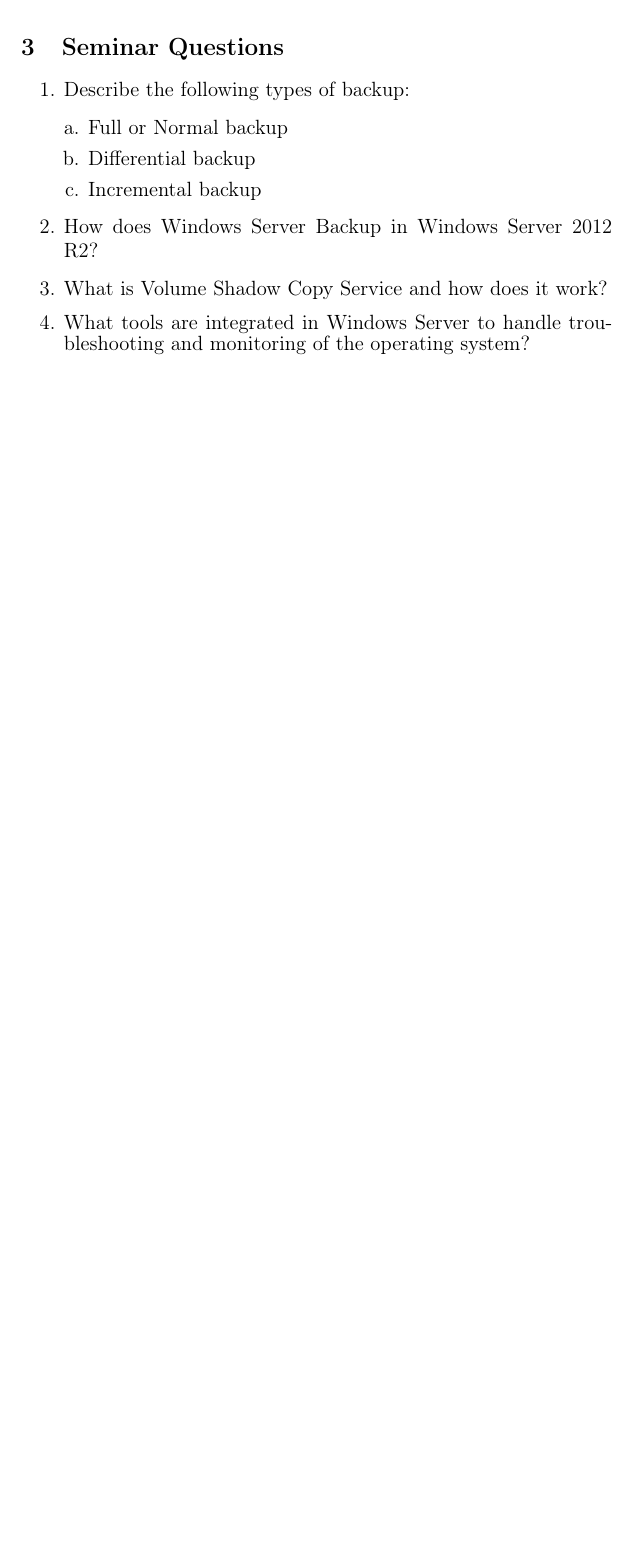
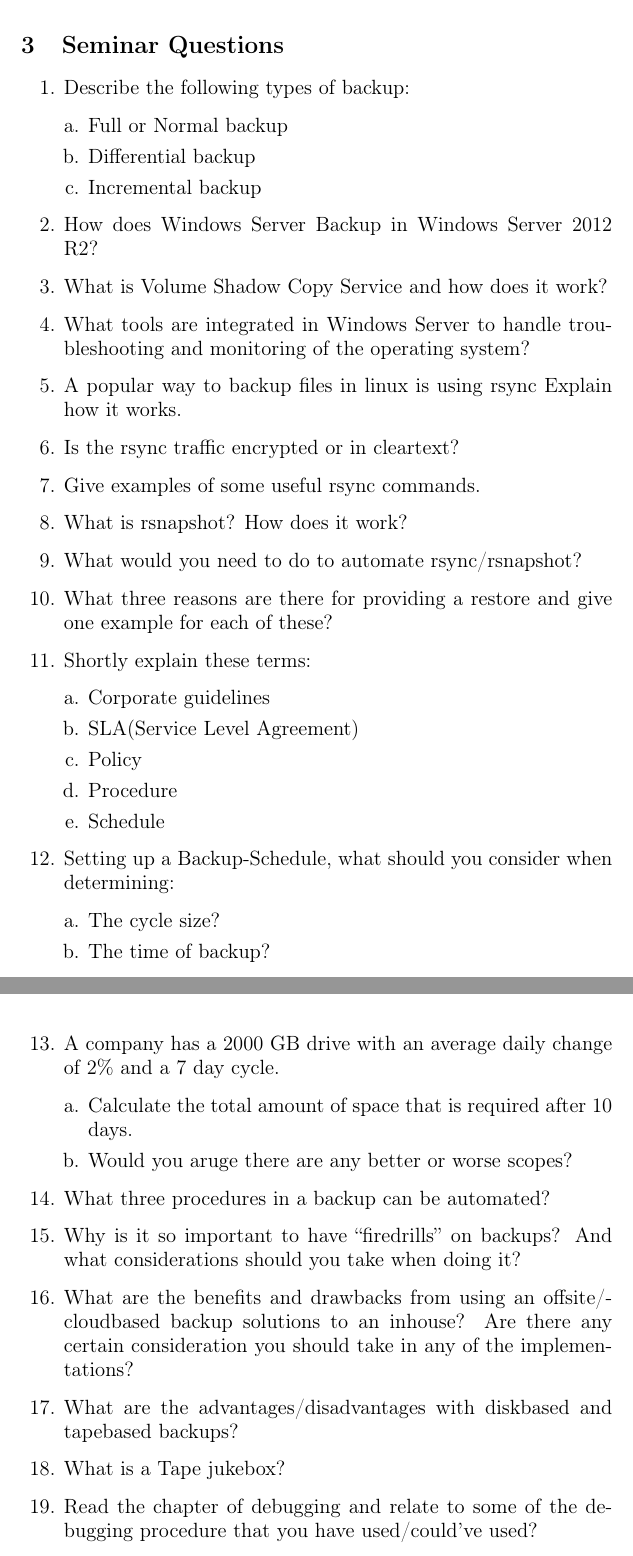
Before and after one commit to 1DV020/Seminar, a LaTeX document (Seminar 5/Seminar_5.tex): part of page 3 of 3 before the commit and two parts of pages 3 and 4 of 4 after it, the two joined at a grey line, cut so that both start at the same text, the shorter picture padded with empty space. Compiled offline with pdfLaTeX; a LaTeX package or settings file that is missing is left out.

Commit message:
Update Seminar_5.tex
seminariefrågor, kolla.

```diff
--- a/Seminar 5/Seminar_5.tex
+++ b/Seminar 5/Seminar_5.tex
@@ -115,6 +115,42 @@
 \item How does Windows Server Backup in Windows Server 2012 R2?
 \item What is Volume Shadow Copy Service and how does it work?
 \item What tools are integrated in Windows Server to handle troubleshooting and monitoring of the operating system?
+
+\item A popular way to backup files in linux is using rsync Explain how it works.
+\item Is the rsync traffic encrypted or in cleartext?
+\item Give examples of some useful rsync commands.
+\item What is rsnapshot? How does it work?
+\item What would you need to do to automate rsync/rsnapshot?
+\item What three reasons are there for providing a restore  and give one example for each of these?
+
+\item Shortly explain these terms:
+\begin{enumerate}[a.]
+	\item Corporate guidelines
+	\item SLA(Service Level Agreement)
+	\item Policy
+	\item Procedure
+	\item Schedule
+\end{enumerate}
+
+\item Setting up a Backup-Schedule, what should you consider when determining:
+\begin{enumerate}[a.]
+	\item The cycle size?
+	\item The time of backup?
+\end{enumerate}
+
+\item A company has a 2000 GB drive with an average daily change of 2\% and a 7 day cycle.
+\begin{enumerate}[a.]
+	\item Calculate the total amount of space that is required after 10 days.
+	\item  Would you aruge there are any better or worse scopes?
+\end{enumerate}
+\item What three procedures in a backup can be automated?
+\item Why is it so important to have “firedrills” on backups? And what considerations should you take when doing it?
+\item What are the benefits and drawbacks from using an offsite/cloudbased backup solutions to an inhouse? Are there any certain consideration you should take in any of the implementations?
+\item What are the advantages/disadvantages with diskbased and tapebased backups?
+\item What is a Tape jukebox?
+\item Read the chapter of debugging and relate to some of the debugging procedure that you have used/could’ve used?
+
+
 \end{large}
 \end{enumerate}
 \end{document}
```
